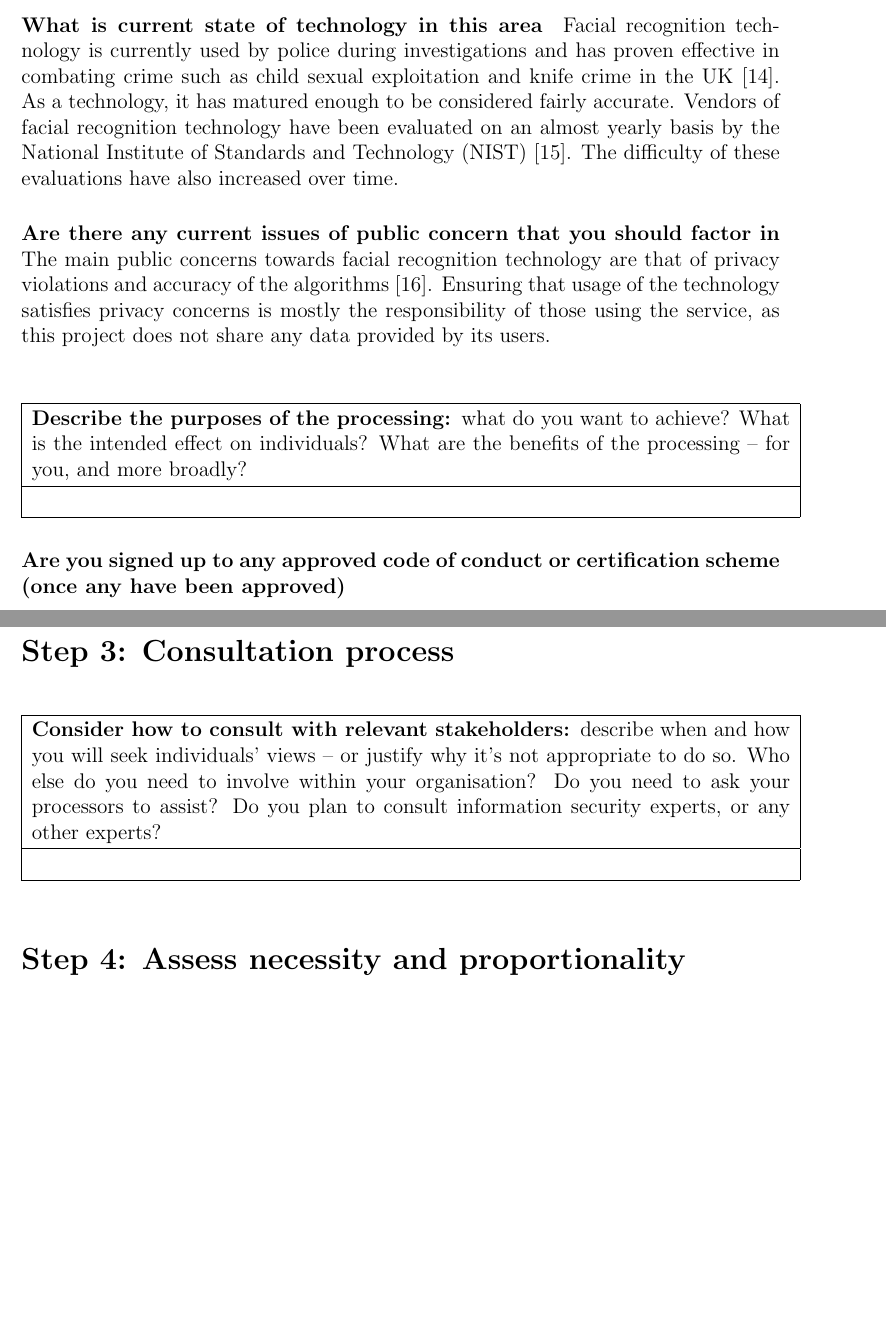
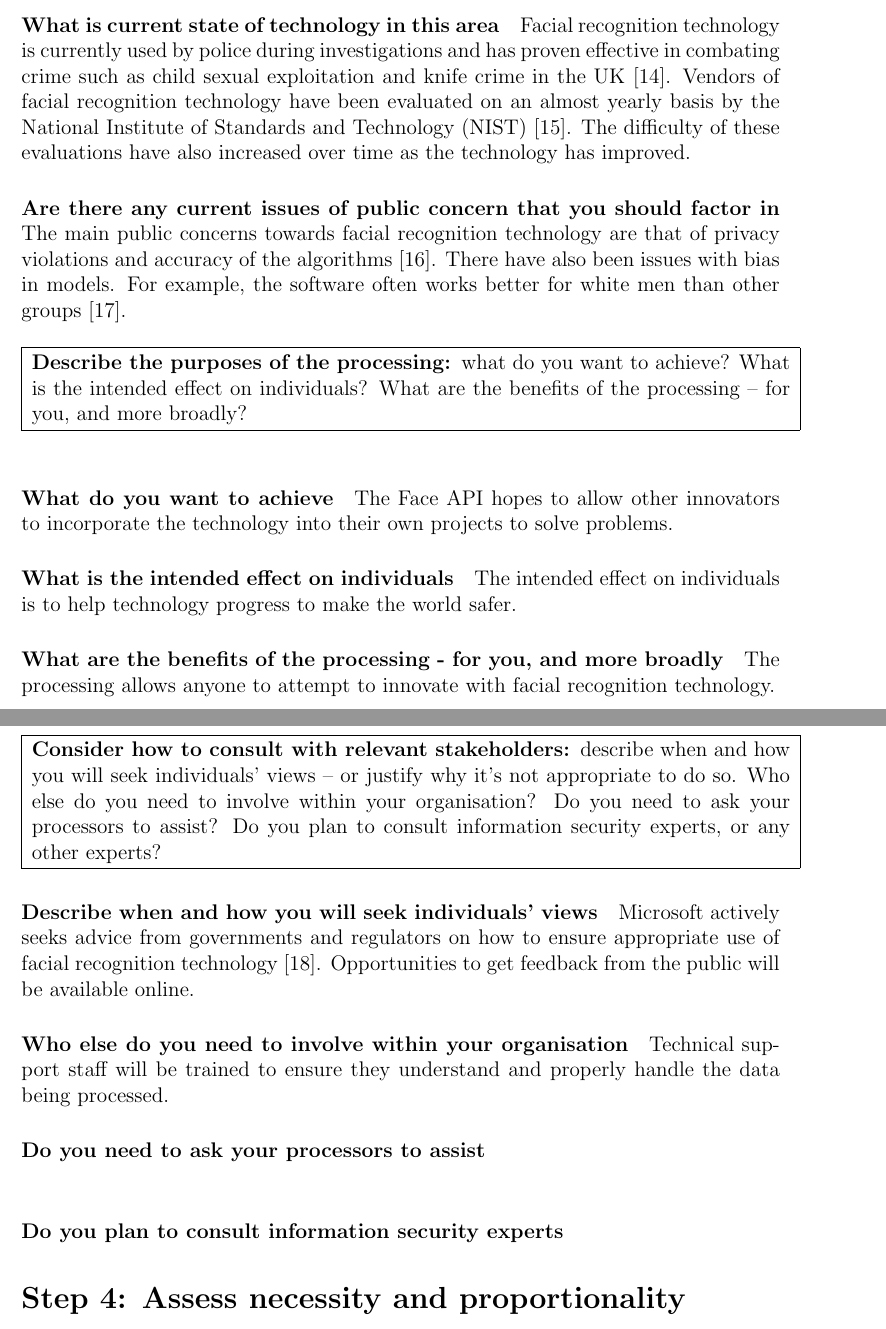
Before and after one commit to TheDuckGoesQuark/DPIAEthics, a LaTeX document (report/report.tex): two parts of pages 7 and 8 of 11 before the commit and two parts of pages 7 and 8 of 12 after it, joined at a grey line, cut so that both start at the same text, the shorter picture padded with empty space. Compiled offline with pdfLaTeX.

Commit message:
some more but getting bored

```diff
--- a/report/report.tex
+++ b/report/report.tex
@@ -218,60 +218,64 @@ Facial recognition as a service is also not novel.
 
 \paragraph{What is current state of technology in this area}
 Facial recognition technology is currently used by police during investigations and has proven effective in combating crime such as child sexual exploitation and knife crime in the UK \cite{police}.
-As a technology, it has matured enough to be considered fairly accurate.
 Vendors of facial recognition technology have been evaluated on an almost yearly basis by the National Institute of Standards and Technology (NIST) \cite{nist}.
-The difficulty of these evaluations have also increased over time.
+The difficulty of these evaluations have also increased over time as the technology has improved.
 
 \paragraph{Are there any current issues of public concern that you should factor in}
 The main public concerns towards facial recognition technology are that of privacy violations and accuracy of the algorithms \cite{engineersurvey}.
-Ensuring that usage of the technology satisfies privacy concerns is mostly the responsibility of those using the service, as this project does not share any data provided by its users.
-
-\paragraph{Are you signed up to any approved code of conduct or certification scheme (once any have been approved)}
-% TODO ??
-
+There have also been issues with bias in models.
+For example, the software often works better for white men than other groups \cite{Buolamwini2018GenderSI}.
 
 %%%%%%%%%%%%%%%%%%%% Table No: 5 ends here %%%%%%%%%%%%%%%%%%%%
 
 %%%%%%%%%%%%%%%%%%%% Table No: 6 starts here %%%%%%%%%%%%%%%%%%%%
 
 
-\begin{table}[H]
+\begin{table}[!ht]
  			\centering
 \begin{tabular}{p{\linewidth}}
 \hline
 %row no:1
 \multicolumn{1}{|p{\linewidth}|}{\textbf{Describe the purposes of the processing: }what\ do you want to achieve? What is the intended effect on individuals? What are the benefits of the processing – for  you, and more broadly? } \\
 \hhline{-}
-%row no:2
-\multicolumn{1}{|p{\linewidth}|}{} \\
-\hhline{-}
-
 \end{tabular}
  \end{table}
 
+ \paragraph{What do you want to achieve} The Face API hopes to allow other innovators to incorporate the technology into their own projects to solve problems.
+
+\paragraph{What is the intended effect on individuals} The intended effect on individuals is to help technology progress to make the world safer.
+
+\paragraph{What are the benefits of the processing - for you, and more broadly} The processing allows anyone to attempt to innovate with facial recognition technology.
 
 %%%%%%%%%%%%%%%%%%%% Table No: 6 ends here %%%%%%%%%%%%%%%%%%%%
 
 \section*{Step 3: Consultation process}
-\addcontentsline{toc}{section}{Step 3: Consultation process}
-
 
 %%%%%%%%%%%%%%%%%%%% Table No: 7 starts here %%%%%%%%%%%%%%%%%%%%
 
-
 \begin{table}[H]
- 			\centering
+\centering
 \begin{tabular}{p{\linewidth}}
 \hline
 %row no:1
 \multicolumn{1}{|p{\linewidth}|}{\textbf{Consider how to consult with relevant stakeholders: }describe when and how you will seek individuals’ views – or justify why it’s not appropriate to do so. Who else do you need to involve within your organisation? Do you need to ask your processors to assist? Do you plan to consult information security experts, or any other experts?} \\
 \hhline{-}
-%row no:2
-\multicolumn{1}{|p{\linewidth}|}{} \\
-\hhline{-}
+\end{tabular}
+\end{table}
 
-\end{tabular}
- \end{table}
+\paragraph{Describe when and how you will seek individuals' views}
+Microsoft actively seeks advice from governments and regulators on how to ensure appropriate use of facial recognition technology \cite{microsoftontheissues_2018}.
+Opportunities to get feedback from the public will be available online.
+
+\paragraph{Who else do you need to involve within your organisation}
+Technical support staff will be trained to ensure they understand and properly handle the data being processed.
+% TODO
+
+\paragraph{Do you need to ask your processors to assist}
+% TODO
+
+\paragraph{Do you plan to consult information security experts}
+% TODO
 
 
 %%%%%%%%%%%%%%%%%%%% Table No: 7 ends here %%%%%%%%%%%%%%%%%%%%
```
Also changed, not shown: report/mybib.bib (+10 -1 lines), report/report.bbl, report/report.pdf, 4 other files.
